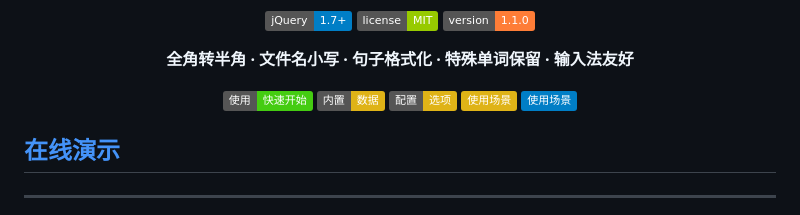
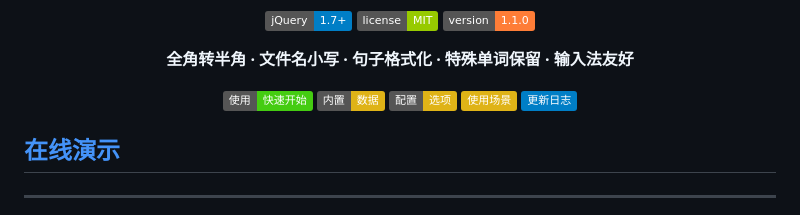
Before and after one commit to alsonzhu123/SmartFormat, a Markdown page: README.md, the part around the change. Rendered like a GitHub page; badges without logos.

```diff
--- a/README.md
+++ b/README.md
@@ -12,7 +12,7 @@
 [![内置数据](https://img.shields.io/badge/内置-数据-yellow.svg)](#-内置数据)
 [![配置选项](https://img.shields.io/badge/配置-选项-yellow.svg)](#%EF%B8%8F-配置选项)
 [![配置选项](https://img.shields.io/badge/使用场景-yellow.svg)](#-使用场景)
-[![更新日志](https://img.shields.io/badge/使用场景-blue.svg)](#-更新日志)
+[![更新日志](https://img.shields.io/badge/更新日志-blue.svg)](#-更新日志)
 
 
 </div>
```
